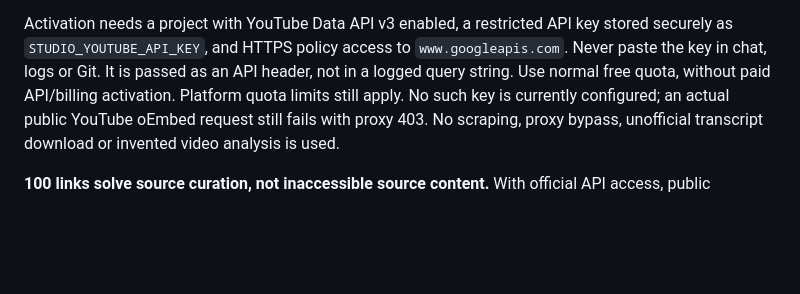
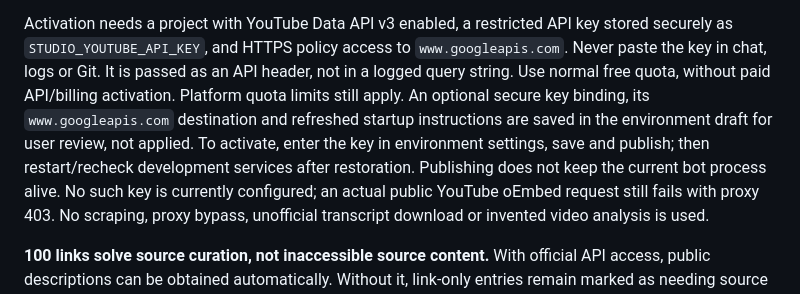
Before and after one commit to hajiheidari/3eo-content-studio, a Markdown page: docs/FOUNDER_NARRATION_WORKFLOW.md, the part around the change. GitHub-like rendering; blank space fills up the shorter version.

```diff
--- a/docs/FOUNDER_NARRATION_WORKFLOW.md
+++ b/docs/FOUNDER_NARRATION_WORKFLOW.md
@@ -54,7 +54,10 @@ private bot user; this is a single-founder pilot, not multi-tenant scheduling.
 Activation needs a project with YouTube Data API v3 enabled, a restricted API key stored securely
 as `STUDIO_YOUTUBE_API_KEY`, and HTTPS policy access to `www.googleapis.com`. Never paste the key
 in chat, logs or Git. It is passed as an API header, not in a logged query string. Use normal free
-quota, without paid API/billing activation. Platform quota limits still apply. No such key is
+quota, without paid API/billing activation. Platform quota limits still apply. An optional secure key binding, its `www.googleapis.com` destination and refreshed startup
+instructions are saved in the environment draft for user review, not applied. To activate, enter
+the key in environment settings, save and publish; then restart/recheck development services
+after restoration. Publishing does not keep the current bot process alive. No such key is
 currently configured; an actual public YouTube oEmbed request still fails with proxy 403. No
 scraping, proxy bypass, unofficial transcript download or invented video analysis is used.
 
```
Also changed, not shown: DEVELOPMENT_STATUS.md (+5 -0 lines).
